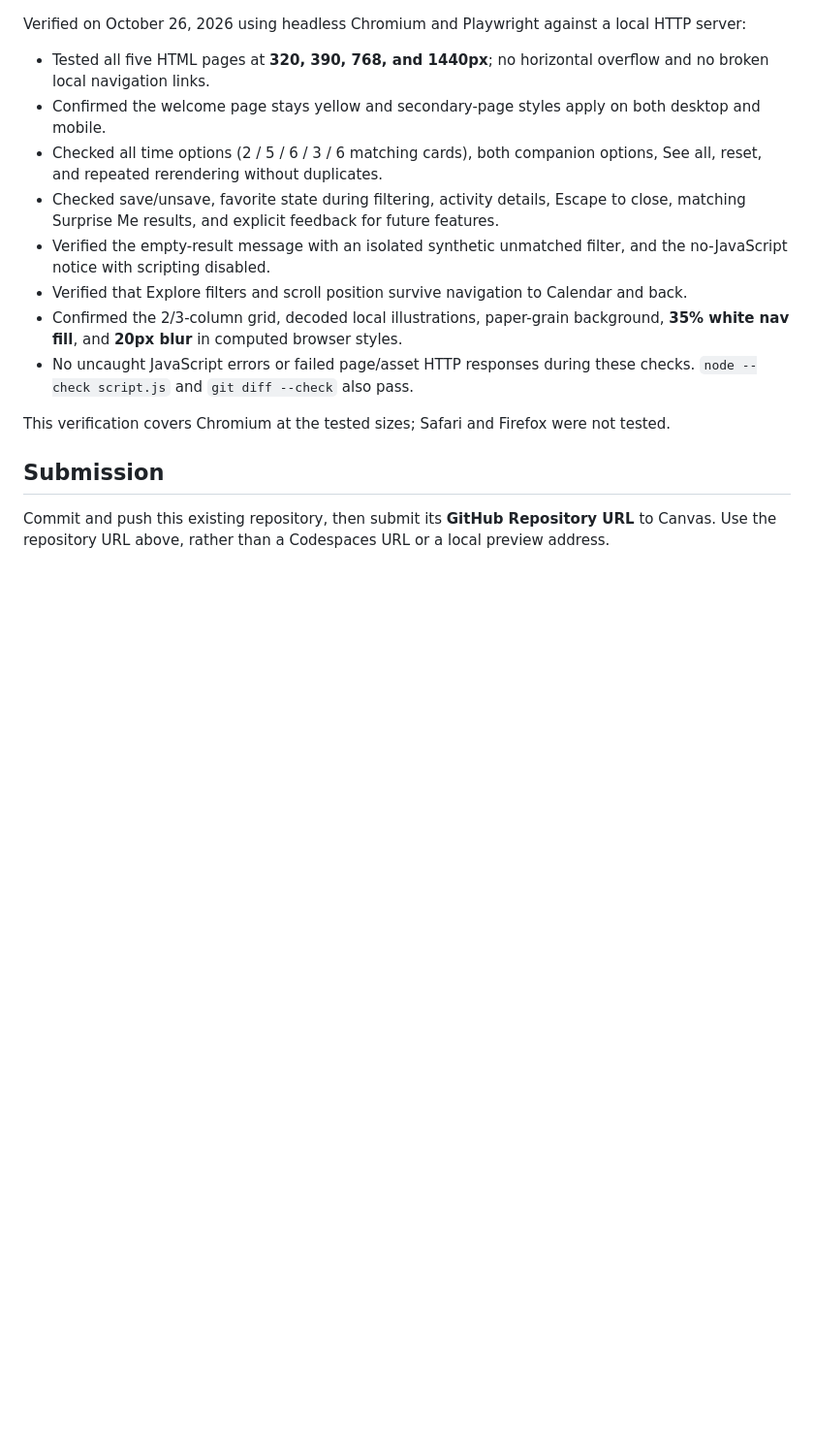
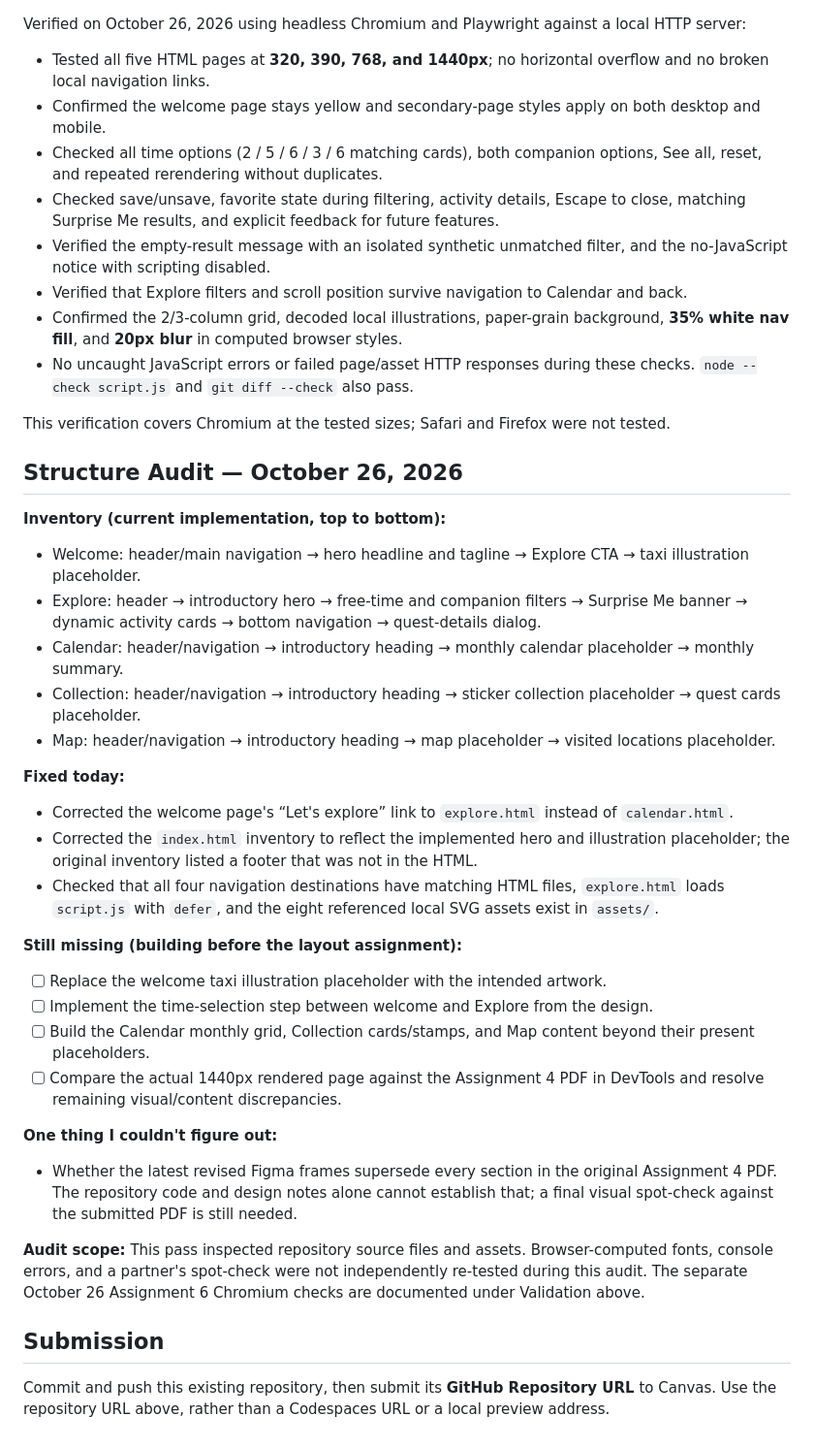
Before and after one commit to Phyllis111-cxy/f26-nyu-codealong-01-Chen-Phyllis, a Markdown page: README.md, the part around the change. Shown at 97% size. Drawn GitHub-style; blank space fills up the shorter version.

Commit message:
Document Activity 7 structure audit and remaining sections

```diff
--- a/README.md
+++ b/README.md
@@ -107,6 +107,31 @@ Verified on October 26, 2026 using headless Chromium and Playwright against a lo
 
 This verification covers Chromium at the tested sizes; Safari and Firefox were not tested.
 
+## Structure Audit — October 26, 2026
+
+**Inventory (current implementation, top to bottom):**
+- Welcome: header/main navigation → hero headline and tagline → Explore CTA → taxi illustration placeholder.
+- Explore: header → introductory hero → free-time and companion filters → Surprise Me banner → dynamic activity cards → bottom navigation → quest-details dialog.
+- Calendar: header/navigation → introductory heading → monthly calendar placeholder → monthly summary.
+- Collection: header/navigation → introductory heading → sticker collection placeholder → quest cards placeholder.
+- Map: header/navigation → introductory heading → map placeholder → visited locations placeholder.
+
+**Fixed today:**
+- Corrected the welcome page's “Let's explore” link to `explore.html` instead of `calendar.html`.
+- Corrected the `index.html` inventory to reflect the implemented hero and illustration placeholder; the original inventory listed a footer that was not in the HTML.
+- Checked that all four navigation destinations have matching HTML files, `explore.html` loads `script.js` with `defer`, and the eight referenced local SVG assets exist in `assets/`.
+
+**Still missing (building before the layout assignment):**
+- [ ] Replace the welcome taxi illustration placeholder with the intended artwork.
+- [ ] Implement the time-selection step between welcome and Explore from the design.
+- [ ] Build the Calendar monthly grid, Collection cards/stamps, and Map content beyond their present placeholders.
+- [ ] Compare the actual 1440px rendered page against the Assignment 4 PDF in DevTools and resolve remaining visual/content discrepancies.
+
+**One thing I couldn't figure out:**
+- Whether the latest revised Figma frames supersede every section in the original Assignment 4 PDF. The repository code and design notes alone cannot establish that; a final visual spot-check against the submitted PDF is still needed.
+
+**Audit scope:** This pass inspected repository source files and assets. Browser-computed fonts, console errors, and a partner's spot-check were not independently re-tested during this audit. The separate October 26 Assignment 6 Chromium checks are documented under Validation above.
+
 ## Submission
 
 Commit and push this existing repository, then submit its **GitHub Repository URL** to Canvas. Use the repository URL above, rather than a Codespaces URL or a local preview address.
```
